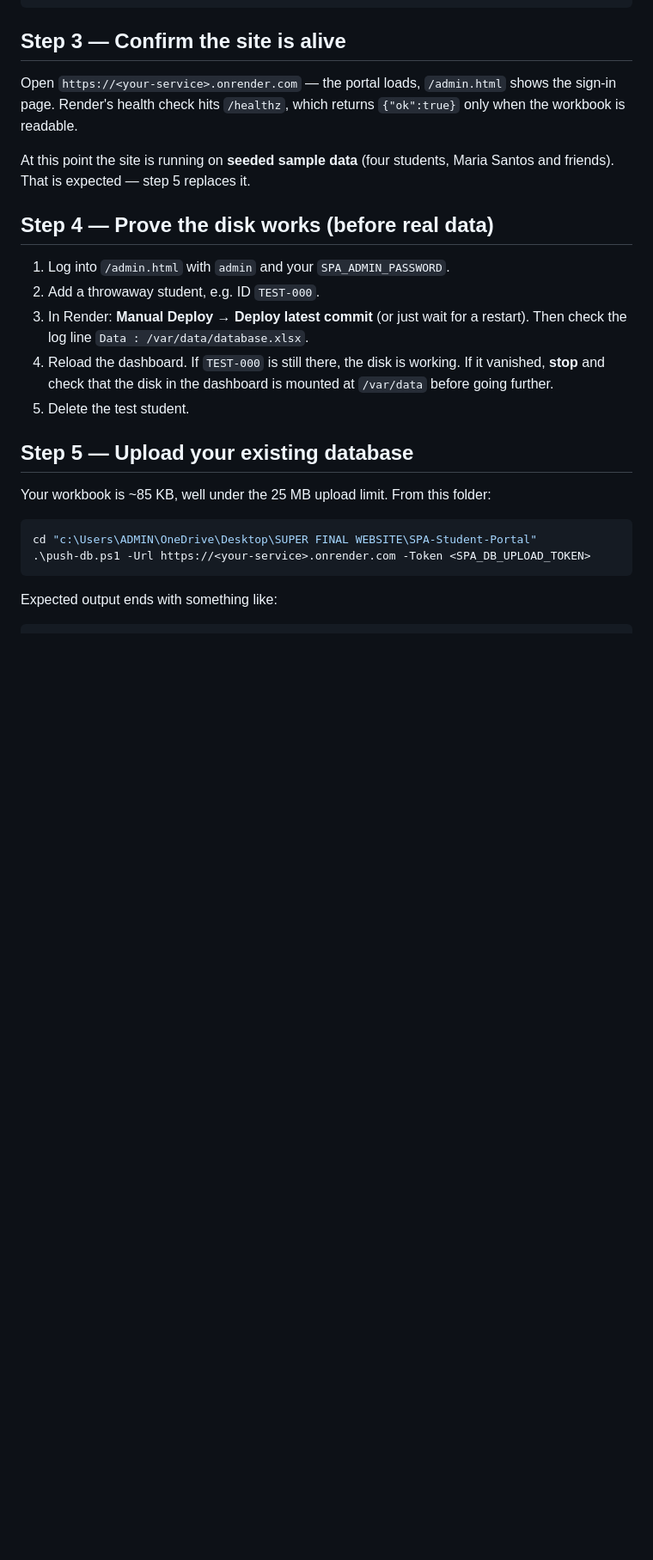
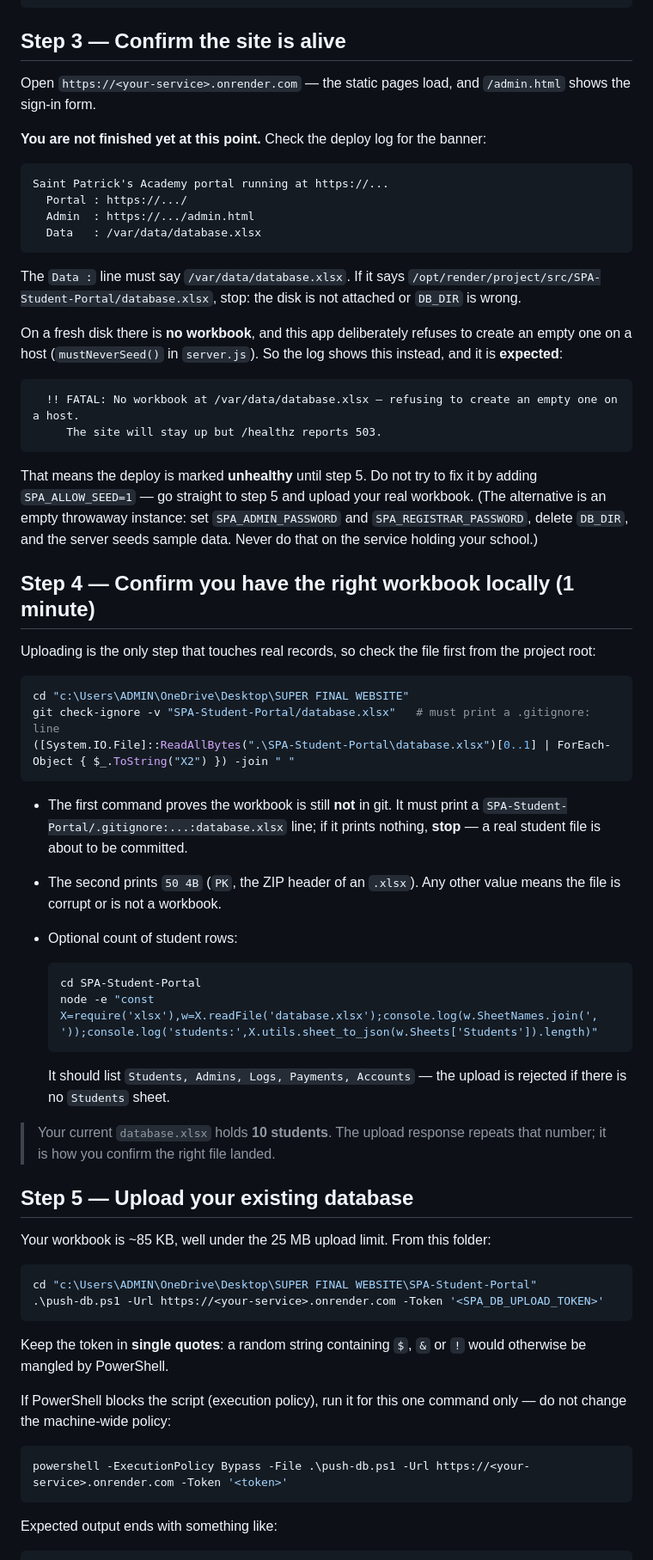
Before and after one commit to halilicrissanjay2517-alt/SUPER-DUPER-FINAL-WEBSITE, a Markdown page: SPA-Student-Portal/RENDER.md, the part around one of its changes. Shown at 86% size. Rendered like a GitHub page; blank space fills up the shorter version.

Commit message:
RENDER.md: document the empty-disk 503 after first deploy and the redeploy after upload

````diff
--- a/SPA-Student-Portal/RENDER.md
+++ b/SPA-Student-Portal/RENDER.md
@@ -158,23 +158,65 @@ Saint Patrick's Academy portal running at https://...
 
 ## Step 3 — Confirm the site is alive
 
-Open `https://<your-service>.onrender.com` — the portal loads, `/admin.html`
-shows the sign-in page. Render's health check hits `/healthz`, which returns
-`{"ok":true}` only when the workbook is readable.
+Open `https://<your-service>.onrender.com` — the static pages load, and
+`/admin.html` shows the sign-in form.
 
-At this point the site is running on **seeded sample data** (four students,
-Maria Santos and friends). That is expected — step 5 replaces it.
+**You are not finished yet at this point.** Check the deploy log for the banner:
 
-## Step 4 — Prove the disk works (before real data)
+```
+Saint Patrick's Academy portal running at https://...
+  Portal : https://.../
+  Admin  : https://.../admin.html
+  Data   : /var/data/database.xlsx
+```
 
-1. Log into `/admin.html` with `admin` and your `SPA_ADMIN_PASSWORD`.
-2. Add a throwaway student, e.g. ID `TEST-000`.
-3. In Render: **Manual Deploy → Deploy latest commit** (or just wait for a
-   restart). Then check the log line `Data : /var/data/database.xlsx`.
-4. Reload the dashboard. If `TEST-000` is still there, the disk is working.
-   If it vanished, **stop** and check that the disk in the dashboard is mounted
-   at `/var/data` before going further.
-5. Delete the test student.
+The `Data :` line must say `/var/data/database.xlsx`. If it says
+`/opt/render/project/src/SPA-Student-Portal/database.xlsx`, stop: the disk is not
+attached or `DB_DIR` is wrong.
+
+On a fresh disk there is **no workbook**, and this app deliberately refuses to
+create an empty one on a host (`mustNeverSeed()` in `server.js`). So the log
+shows this instead, and it is **expected**:
+
+```
+  !! FATAL: No workbook at /var/data/database.xlsx — refusing to create an empty one on a host.
+     The site will stay up but /healthz reports 503.
+```
+
+That means the deploy is marked **unhealthy** until step 5. Do not try to fix it
+by adding `SPA_ALLOW_SEED=1` — go straight to step 5 and upload your real
+workbook. (The alternative is an empty throwaway instance: set `SPA_ADMIN_PASSWORD`
+and `SPA_REGISTRAR_PASSWORD`, delete `DB_DIR`, and the server seeds sample data.
+Never do that on the service holding your school.)
+
+## Step 4 — Confirm you have the right workbook locally (1 minute)
+
+Uploading is the only step that touches real records, so check the file first
+from the project root:
+
+```powershell
+cd "c:\Users\ADMIN\OneDrive\Desktop\SUPER FINAL WEBSITE"
+git check-ignore -v "SPA-Student-Portal/database.xlsx"   # must print a .gitignore: line
+([System.IO.File]::ReadAllBytes(".\SPA-Student-Portal\database.xlsx")[0..1] | ForEach-Object { $_.ToString("X2") }) -join " "
+```
+
+- The first command proves the workbook is still **not** in git. It must print a
+  `SPA-Student-Portal/.gitignore:...:database.xlsx` line; if it prints nothing,
+  **stop** — a real student file is about to be committed.
+- The second prints `50 4B` (`PK`, the ZIP header of an `.xlsx`). Any other value
+  means the file is corrupt or is not a workbook.
+- Optional count of student rows:
+
+  ```powershell
+  cd SPA-Student-Portal
+  node -e "const X=require('xlsx'),w=X.readFile('database.xlsx');console.log(w.SheetNames.join(', '));console.log('students:',X.utils.sheet_to_json(w.Sheets['Students']).length)"
+  ```
+
+  It should list `Students, Admins, Logs, Payments, Accounts` — the upload is
+  rejected if there is no `Students` sheet.
+
+> Your current `database.xlsx` holds **10 students**. The upload response repeats
+> that number; it is how you confirm the right file landed.
 
 ## Step 5 — Upload your existing database
 
@@ -182,7 +224,17 @@ Your workbook is ~85 KB, well under the 25 MB upload limit. From this folder:
 
 ```powershell
 cd "c:\Users\ADMIN\OneDrive\Desktop\SUPER FINAL WEBSITE\SPA-Student-Portal"
-.\push-db.ps1 -Url https://<your-service>.onrender.com -Token <SPA_DB_UPLOAD_TOKEN>
+.\push-db.ps1 -Url https://<your-service>.onrender.com -Token '<SPA_DB_UPLOAD_TOKEN>'
+```
+
+Keep the token in **single quotes**: a random string containing `$`, `&` or `!`
+would otherwise be mangled by PowerShell.
+
+If PowerShell blocks the script (execution policy), run it for this one command
+only — do not change the machine-wide policy:
+
+```powershell
+powershell -ExecutionPolicy Bypass -File .\push-db.ps1 -Url https://<your-service>.onrender.com -Token '<token>'
 ```
 
 Expected output ends with something like:
````
Also changed, not shown: other parts of SPA-Student-Portal/RENDER.md (+13 -3 lines).
